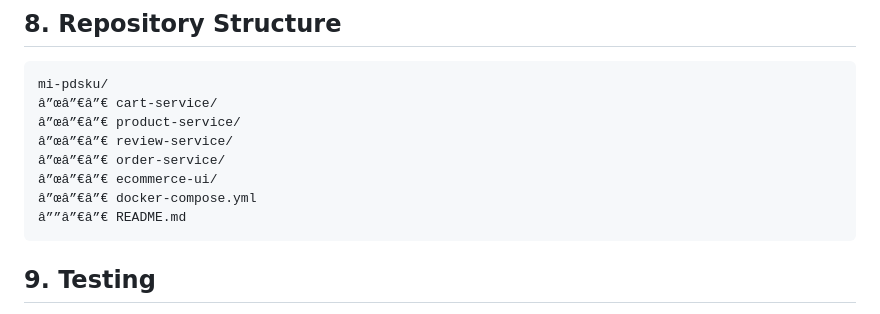
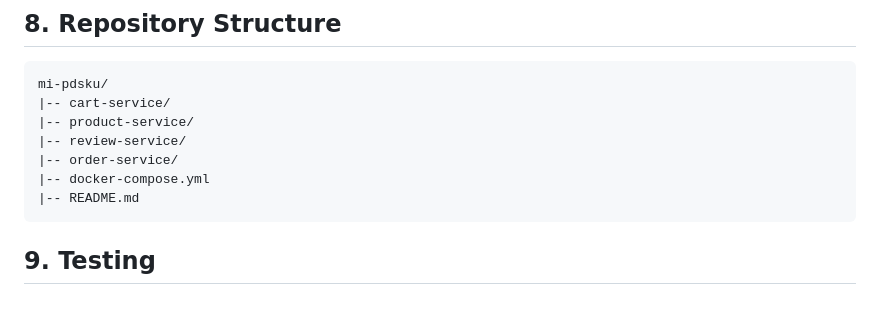
Before and after one commit to isssmelianii-ui/mi-pdsku, a Markdown page: README.md, the part around the change. Rendered like a GitHub page.

Commit message:
docs: improve repository structure in README

````diff
--- a/README.md
+++ b/README.md
@@ -201,13 +201,12 @@ Template environment Order Service tersedia di `order-service/.env.example`. Jan
 
 ```text
 mi-pdsku/
-â”œâ”€â”€ cart-service/
-â”œâ”€â”€ product-service/
-â”œâ”€â”€ review-service/
-â”œâ”€â”€ order-service/
-â”œâ”€â”€ ecommerce-ui/
-â”œâ”€â”€ docker-compose.yml
-â””â”€â”€ README.md
+|-- cart-service/
+|-- product-service/
+|-- review-service/
+|-- order-service/
+|-- docker-compose.yml
+|-- README.md
 ```
 
 ## 9. Testing
````
